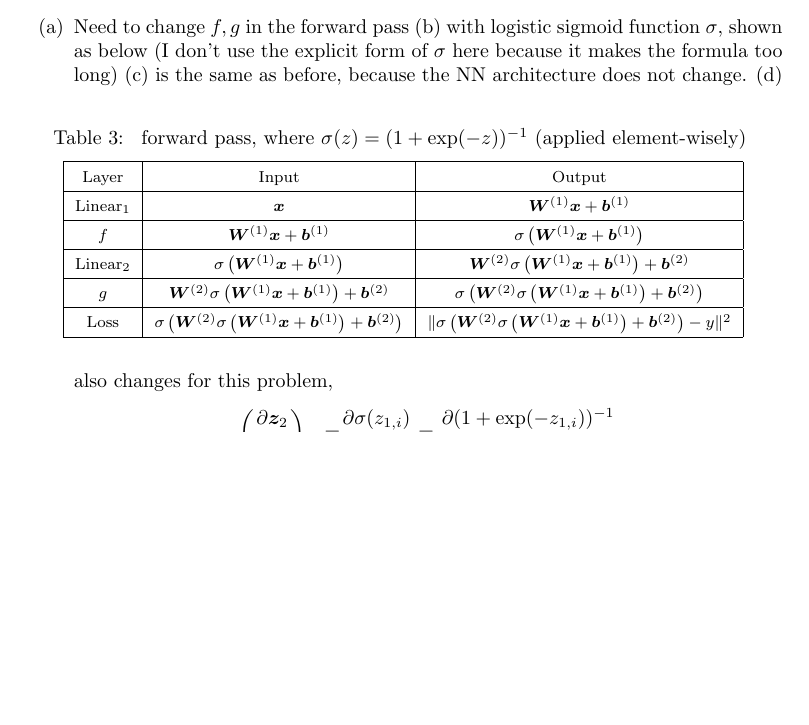
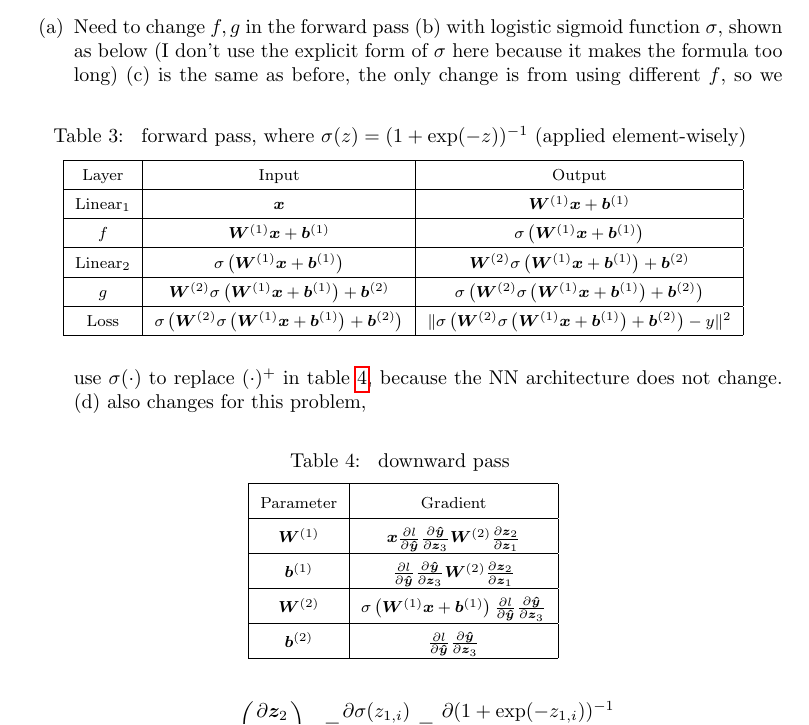
Before and after one commit to TongShanyin/dl21, a LaTeX problem sheet (homework1/hw1.tex): part of page 3 of 4, cut so that both start at the same text, the shorter picture padded with empty space. Compiled offline with pdfLaTeX.

Commit message:
fix typo

```diff
--- a/homework1/hw1.tex
+++ b/homework1/hw1.tex
@@ -4,7 +4,7 @@
 \usepackage{hyperref}
 \usepackage{comment}
 \usepackage[shortlabels]{enumitem}
-\usepackage{physics,bm}
+\usepackage{bm}
 
 \usepackage{cite,graphicx,color}
 %\usepackage{fourier}
@@ -251,7 +251,30 @@ where $\yh = \bm W^{(2)}\left(\bm W^{(1)} \bm x+\bm b^{(1)}\right)^+ + \bm b^{(2
 			\end{center}
 		}
 	\end{table}
-(c) is the same as before, because the NN architecture does not change. (d) also changes for this problem,
+(c) is the same as before, the only change is from using different $f$, so we use $\sigma(\cdot)$ to replace $(\cdot)^+$ in \cref{tab:dw2}, because the NN architecture does not change.
+	\begin{table}[tbhp]
+	{\footnotesize
+		\caption{ downward pass
+		}\label{tab:dw2}
+		\begin{center}
+			\renewcommand{\arraystretch}{1.8}
+			\begin{tabular}{|c|c|}
+				\hline
+				Parameter	&  Gradient \\
+				\hline
+				$\bm W^{(1)}$	& $\bm x\dldy\dydz\bm W^{(2)} \frac{\partial \bm z_2}{\partial \bm z_1}$ \\
+				\hline
+				$\bm b^{(1)}$&  $\dldy \dydz\bm W^{(2)} \frac{\partial \bm z_2}{\partial \bm z_1}$\\
+				\hline
+				$\bm W^{(2)}$&  $\sigma\left(\bm W^{(1)} \bm x+\bm b^{(1)}\right) \dldy\dydz$\\
+				\hline
+				$\bm b^{(2)}$& $\dldy\dydz$ \\
+				\hline
+			\end{tabular}
+		\end{center}
+	}
+\end{table}
+(d) also changes for this problem,
 \begin{equation}
 \begin{aligned}
 \left(\dzdz\right)_{ij}=&\frac{\partial \sigma(z_{1,i})}{\partial  z_{1,j}} = \frac{\partial (1+\exp(-z_{1,i}))^{-1}}{\partial  z_{1,j}}\\
```
Also changed, not shown: homework1/hw1.tex (2 more changed lines).
